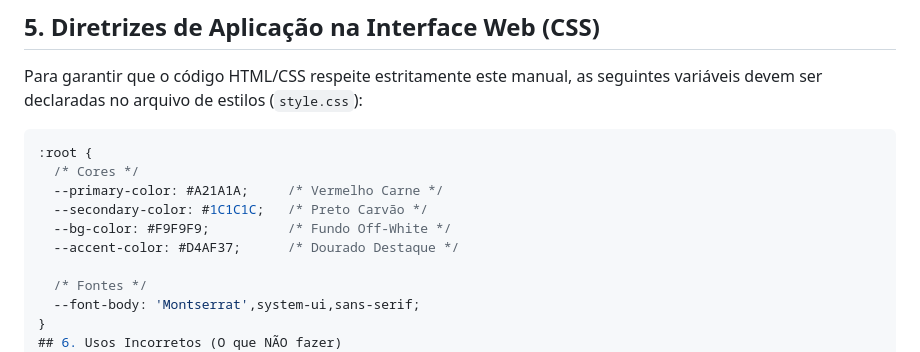
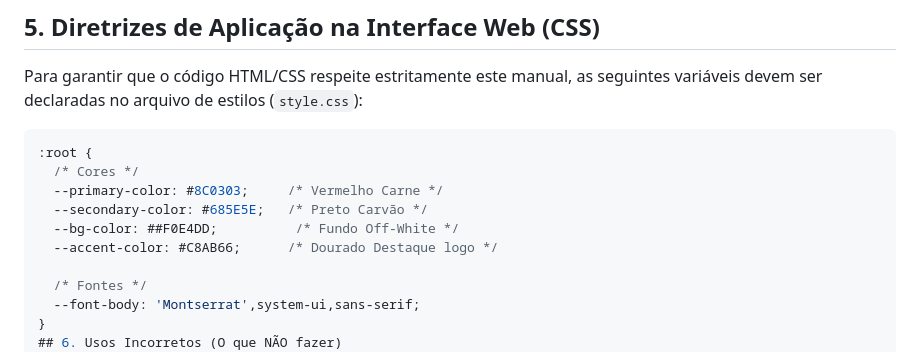
Before and after one commit to Pasti-Gustavo/DSM-2026-1-P1-G, a Markdown page: README.md, the part around one of its changes. Rendered like a GitHub page.

Commit message:
Fix color codes and formatting in README.md
Updated color values and corrected formatting in CSS variables.

````diff
--- a/README.md
+++ b/README.md
@@ -65,10 +65,10 @@ Para garantir que o código HTML/CSS respeite estritamente este manual, as segui
 ```css
 :root {
   /* Cores */
-  --primary-color: #A21A1A;     /* Vermelho Carne */
-  --secondary-color: #1C1C1C;   /* Preto Carvão */
-  --bg-color: #F9F9F9;          /* Fundo Off-White */
-  --accent-color: #D4AF37;      /* Dourado Destaque */
+  --primary-color: #8C0303;     /* Vermelho Carne */
+  --secondary-color: #685E5E;   /* Preto Carvão */
+  --bg-color: ##F0E4DD;          /* Fundo Off-White */
+  --accent-color: #C8AB66;      /* Dourado Destaque logo */
 
   /* Fontes */
   --font-body: 'Montserrat',system-ui,sans-serif;
````
Also changed, not shown: other parts of README.md (+1 -1 lines).
